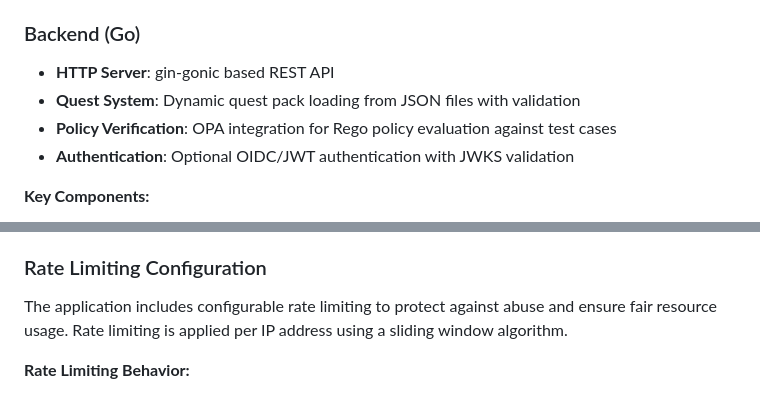
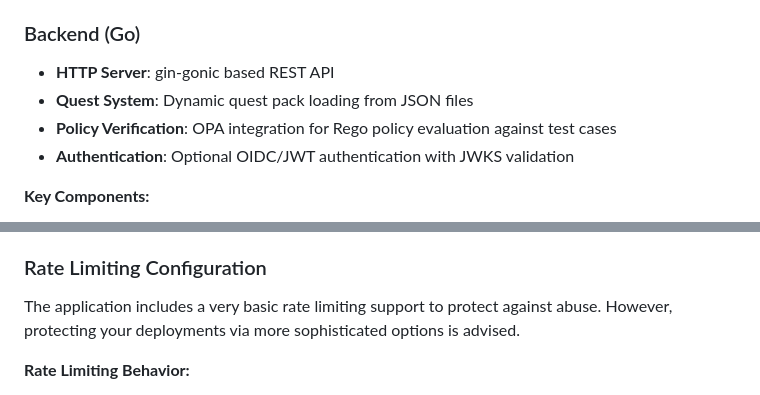
Before and after one commit to ghmer/rego-adventure, a Markdown page: README.md, 2 parts joined by grey strips. Rendered like a GitHub page.

Commit message:
clarification about rate limiter

```diff
--- a/README.md
+++ b/README.md
@@ -18,7 +18,7 @@ An interactive learning platform for mastering Policy-Based Access Control (PBAC
 ### Backend (Go)
 
 - **HTTP Server**: gin-gonic based REST API
-- **Quest System**: Dynamic quest pack loading from JSON files with validation
+- **Quest System**: Dynamic quest pack loading from JSON files
 - **Policy Verification**: OPA integration for Rego policy evaluation against test cases
 - **Authentication**: Optional OIDC/JWT authentication with JWKS validation
 
@@ -176,7 +176,7 @@ Only if the proper proxy is set, the rate limiter will use the original IP addre
 
 ### Rate Limiting Configuration
 
-The application includes configurable rate limiting to protect against abuse and ensure fair resource usage. Rate limiting is applied per IP address using a sliding window algorithm.
+The application includes a very basic rate limiting support to protect against abuse. However, protecting your deployments via more sophisticated options is advised.
 
 **Rate Limiting Behavior:**
 
```
